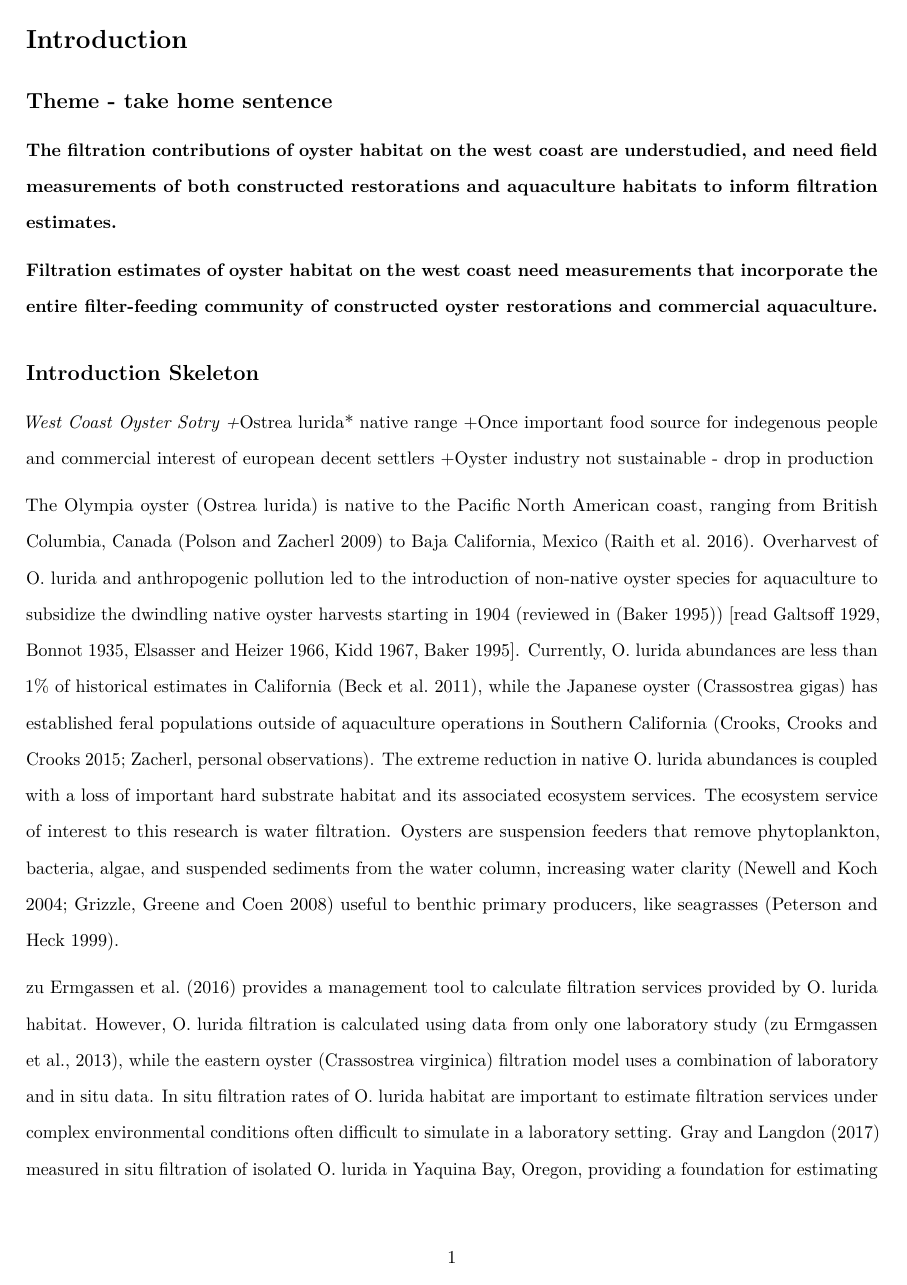
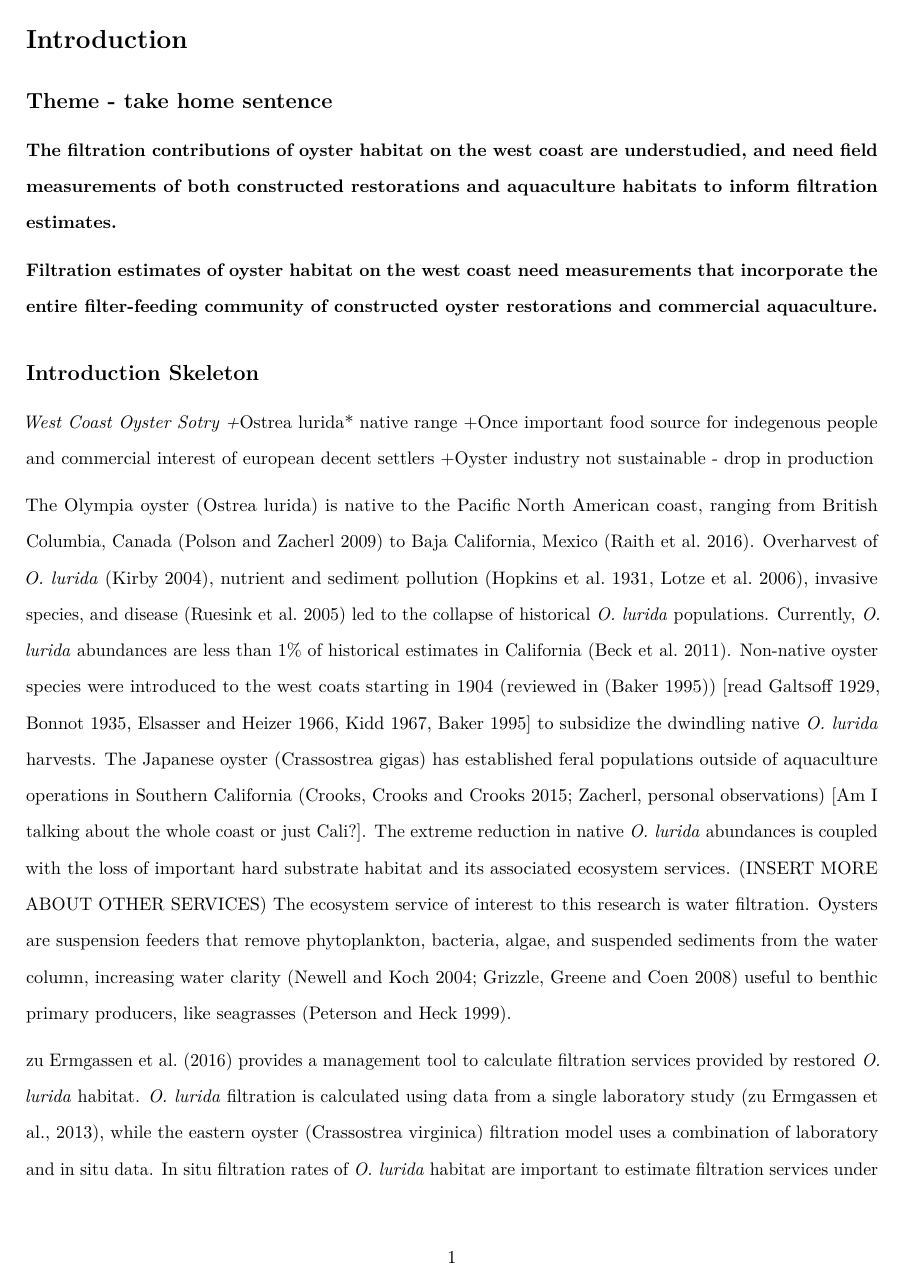
Before and after one commit to theamarks/Oyster-Insitu-Filtration, an R Markdown document (Thesis_Manuscript/Thesis_Introduction.Rmd): page 1 of 4. Rendered offline with R 4.5, knitr and Pandoc, then LaTeX, with nearby package versions; a font, style sheet, LaTeX package, included part or bibliography that could not be used is replaced or left out.

Commit message:
Added more specifics about why O. lurida populations declined - sediment polution - disease - overharvest

```diff
--- a/Thesis_Manuscript/Thesis_Introduction.Rmd
+++ b/Thesis_Manuscript/Thesis_Introduction.Rmd
@@ -23,6 +23,5 @@ output:
   +Oyster industry not sustainable - drop in production
 
 
-The Olympia oyster (Ostrea lurida) is native to the Pacific North American coast, ranging from British Columbia, Canada (Polson and Zacherl 2009) to Baja California, Mexico (Raith et al. 2016). Overharvest of O. lurida and anthropogenic pollution led to the introduction of non-native oyster species for aquaculture to subsidize the dwindling native oyster harvests starting in 1904 (reviewed in (Baker 1995)) [read Galtsoff 1929, Bonnot 1935, Elsasser and Heizer 1966, Kidd 1967, Baker 1995]. Currently, O. lurida abundances are less than 1% of historical estimates in California (Beck et al. 2011), while the Japanese oyster (Crassostrea gigas) has established feral populations outside of aquaculture operations in Southern California (Crooks, Crooks and Crooks 2015; Zacherl, personal observations). The extreme reduction in native O. lurida abundances is coupled with a loss of important hard substrate habitat and its associated ecosystem services. The ecosystem service of interest to this research is water filtration. Oysters are suspension feeders that remove phytoplankton, bacteria, algae, and suspended sediments from the water column, increasing water clarity (Newell and Koch 2004; Grizzle, Greene and Coen 2008) useful to benthic primary producers, like seagrasses (Peterson and Heck 1999).
+The Olympia oyster (Ostrea lurida) is native to the Pacific North American coast, ranging from British Columbia, Canada (Polson and Zacherl 2009) to Baja California, Mexico (Raith et al. 2016). Overharvest of *O. lurida* (Kirby 2004), nutrient and sediment pollution (Hopkins et al. 1931, Lotze et al. 2006), invasive species, and disease (Ruesink et al. 2005) led to the collapse of historical *O. lurida* populations. Currently, *O. lurida* abundances are less than 1% of historical estimates in California (Beck et al. 2011). Non-native oyster species were introduced to the west coats starting in 1904 (reviewed in (Baker 1995)) [read Galtsoff 1929, Bonnot 1935, Elsasser and Heizer 1966, Kidd 1967, Baker 1995] to subsidize the dwindling native *O. lurida* harvests. The Japanese oyster (Crassostrea gigas) has established feral populations outside of aquaculture operations in Southern California (Crooks, Crooks and Crooks 2015; Zacherl, personal observations) [Am I talking about the whole coast or just Cali?]. The extreme reduction in native *O. lurida* abundances is coupled with the loss of important hard substrate habitat and its associated ecosystem services. (INSERT MORE ABOUT OTHER SERVICES) The ecosystem service of interest to this research is water filtration. Oysters are suspension feeders that remove phytoplankton, bacteria, algae, and suspended sediments from the water column, increasing water clarity (Newell and Koch 2004; Grizzle, Greene and Coen 2008) useful to benthic primary producers, like seagrasses (Peterson and Heck 1999).
 
-zu Ermgassen et al. (2016) provides a management tool to calculate filtration services provided by O. lurida habitat. However, O. lurida filtration is calculated using data from only one laboratory study (zu Ermgassen et al., 2013), while the eastern oyster (Crassostrea virginica) filtration model uses a combination of laboratory and in situ data. In situ filtration rates of O. lurida habitat are important to estimate filtration services under complex environmental conditions often difficult to simulate in a laboratory setting. Gray and Langdon (2017) measured in situ filtration of isolated O. lurida in Yaquina Bay, Oregon, providing a foundation for estimating in situ O. lurida filtration rates. However, three factors important to filtration remain underexplored.
```
Also changed, not shown: Thesis_Manuscript/Thesis_Introduction.Rmd (3 more changed lines).
